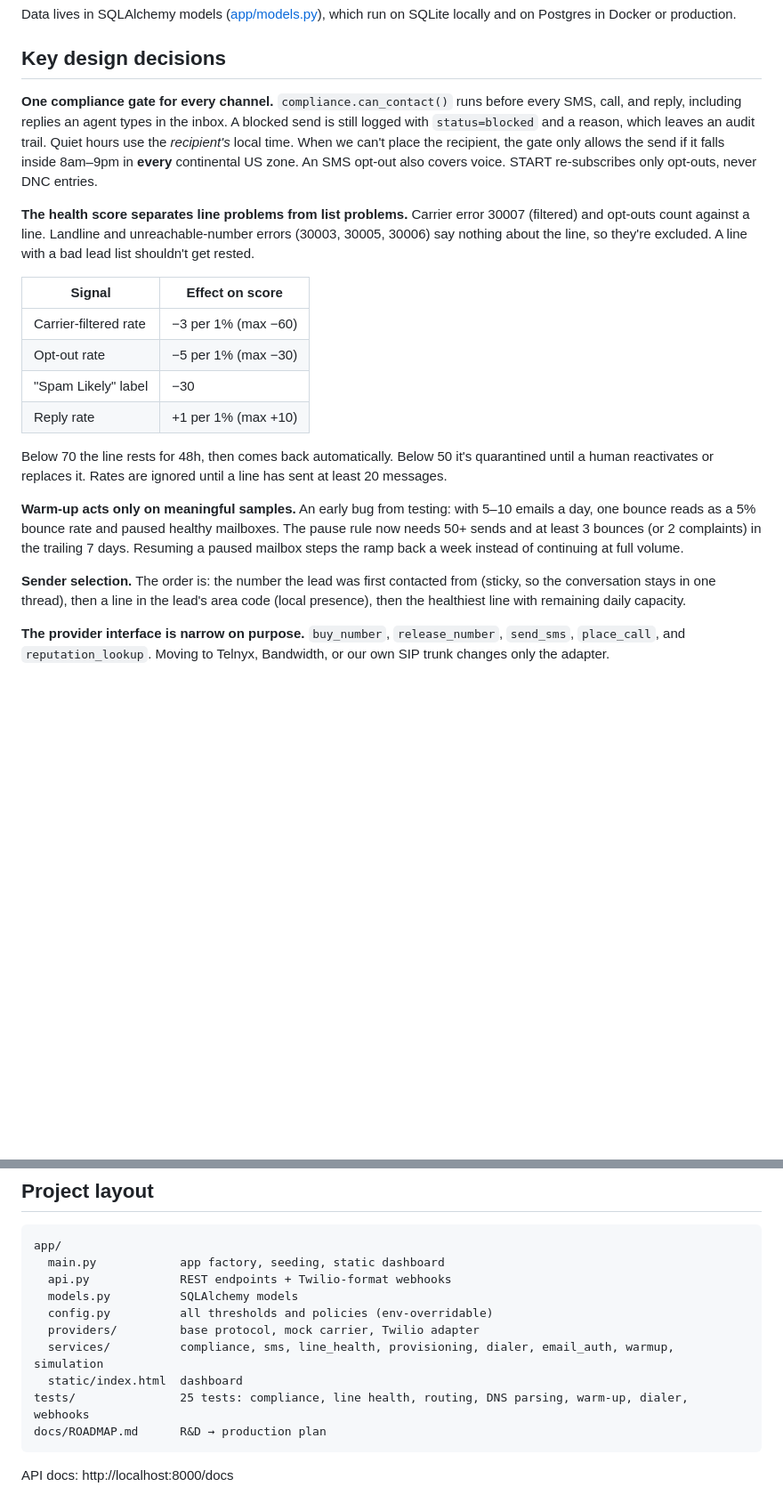
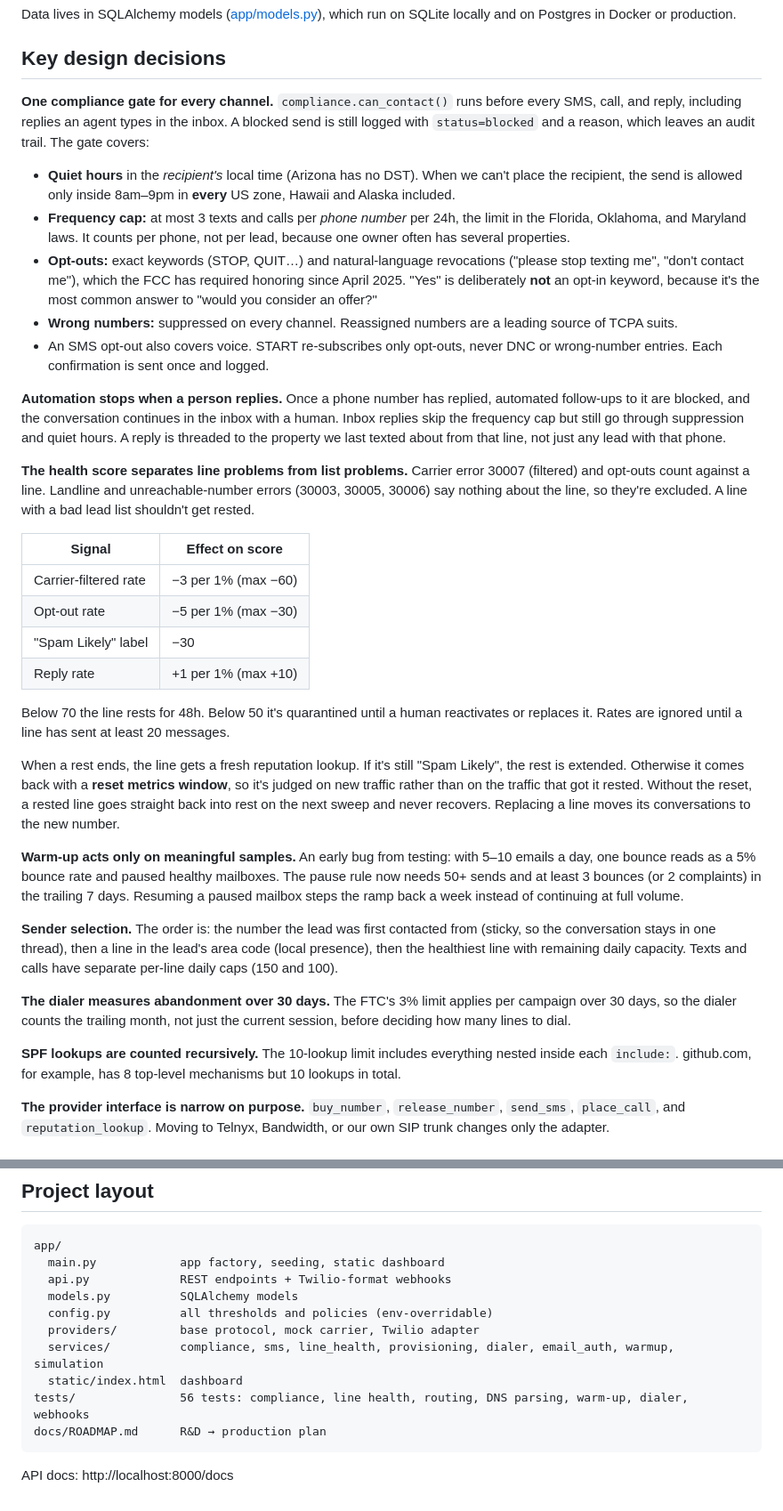
Before and after one commit to sheikh-saifi/outreach-infra, a Markdown page: README.md, 2 parts joined by grey strips. Shown: that part at 89% size. Drawn GitHub-style; blank space fills up the shorter version.

````diff
--- a/README.md
+++ b/README.md
@@ -65,7 +65,15 @@ Data lives in SQLAlchemy models ([app/models.py](app/models.py)), which run on S
 
 ## Key design decisions
 
-**One compliance gate for every channel.** `compliance.can_contact()` runs before every SMS, call, and reply, including replies an agent types in the inbox. A blocked send is still logged with `status=blocked` and a reason, which leaves an audit trail. Quiet hours use the *recipient's* local time. When we can't place the recipient, the gate only allows the send if it falls inside 8am–9pm in **every** continental US zone. An SMS opt-out also covers voice. START re-subscribes only opt-outs, never DNC entries.
+**One compliance gate for every channel.** `compliance.can_contact()` runs before every SMS, call, and reply, including replies an agent types in the inbox. A blocked send is still logged with `status=blocked` and a reason, which leaves an audit trail. The gate covers:
+
+- **Quiet hours** in the *recipient's* local time (Arizona has no DST). When we can't place the recipient, the send is allowed only inside 8am–9pm in **every** US zone, Hawaii and Alaska included.
+- **Frequency cap:** at most 3 texts and calls per *phone number* per 24h, the limit in the Florida, Oklahoma, and Maryland laws. It counts per phone, not per lead, because one owner often has several properties.
+- **Opt-outs:** exact keywords (STOP, QUIT…) and natural-language revocations ("please stop texting me", "don't contact me"), which the FCC has required honoring since April 2025. "Yes" is deliberately **not** an opt-in keyword, because it's the most common answer to "would you consider an offer?"
+- **Wrong numbers:** suppressed on every channel. Reassigned numbers are a leading source of TCPA suits.
+- An SMS opt-out also covers voice. START re-subscribes only opt-outs, never DNC or wrong-number entries. Each confirmation is sent once and logged.
+
+**Automation stops when a person replies.** Once a phone number has replied, automated follow-ups to it are blocked, and the conversation continues in the inbox with a human. Inbox replies skip the frequency cap but still go through suppression and quiet hours. A reply is threaded to the property we last texted about from that line, not just any lead with that phone.
 
 **The health score separates line problems from list problems.** Carrier error 30007 (filtered) and opt-outs count against a line. Landline and unreachable-number errors (30003, 30005, 30006) say nothing about the line, so they're excluded. A line with a bad lead list shouldn't get rested.
 
@@ -76,11 +84,17 @@ Data lives in SQLAlchemy models ([app/models.py](app/models.py)), which run on S
 | "Spam Likely" label | −30 |
 | Reply rate | +1 per 1% (max +10) |
 
-Below 70 the line rests for 48h, then comes back automatically. Below 50 it's quarantined until a human reactivates or replaces it. Rates are ignored until a line has sent at least 20 messages.
+Below 70 the line rests for 48h. Below 50 it's quarantined until a human reactivates or replaces it. Rates are ignored until a line has sent at least 20 messages.
+
+When a rest ends, the line gets a fresh reputation lookup. If it's still "Spam Likely", the rest is extended. Otherwise it comes back with a **reset metrics window**, so it's judged on new traffic rather than on the traffic that got it rested. Without the reset, a rested line goes straight back into rest on the next sweep and never recovers. Replacing a line moves its conversations to the new number.
 
 **Warm-up acts only on meaningful samples.** An early bug from testing: with 5–10 emails a day, one bounce reads as a 5% bounce rate and paused healthy mailboxes. The pause rule now needs 50+ sends and at least 3 bounces (or 2 complaints) in the trailing 7 days. Resuming a paused mailbox steps the ramp back a week instead of continuing at full volume.
 
-**Sender selection.** The order is: the number the lead was first contacted from (sticky, so the conversation stays in one thread), then a line in the lead's area code (local presence), then the healthiest line with remaining daily capacity.
+**Sender selection.** The order is: the number the lead was first contacted from (sticky, so the conversation stays in one thread), then a line in the lead's area code (local presence), then the healthiest line with remaining daily capacity. Texts and calls have separate per-line daily caps (150 and 100).
+
+**The dialer measures abandonment over 30 days.** The FTC's 3% limit applies per campaign over 30 days, so the dialer counts the trailing month, not just the current session, before deciding how many lines to dial.
+
+**SPF lookups are counted recursively.** The 10-lookup limit includes everything nested inside each `include:`. github.com, for example, has 8 top-level mechanisms but 10 lookups in total.
 
 **The provider interface is narrow on purpose.** `buy_number`, `release_number`, `send_sms`, `place_call`, and `reputation_lookup`. Moving to Telnyx, Bandwidth, or our own SIP trunk changes only the adapter.
 
@@ -111,7 +133,7 @@ app/
   providers/         base protocol, mock carrier, Twilio adapter
   services/          compliance, sms, line_health, provisioning, dialer, email_auth, warmup, simulation
   static/index.html  dashboard
-tests/               25 tests: compliance, line health, routing, DNS parsing, warm-up, dialer, webhooks
+tests/               56 tests: compliance, line health, routing, DNS parsing, warm-up, dialer, webhooks
 docs/ROADMAP.md      R&D → production plan
 ```
 
````
Also changed, not shown: other parts of README.md (+10 -2 lines), docs/dashboard.png, 13 other files.
